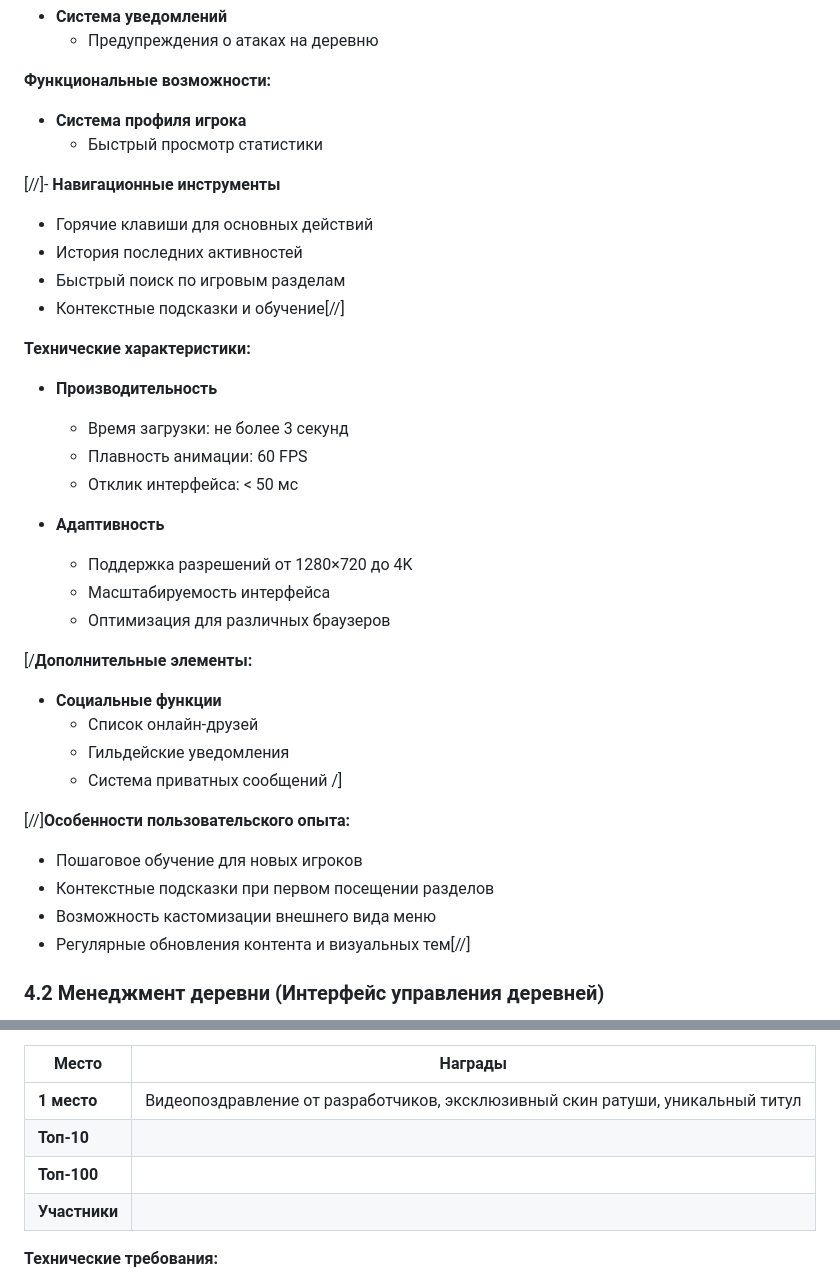
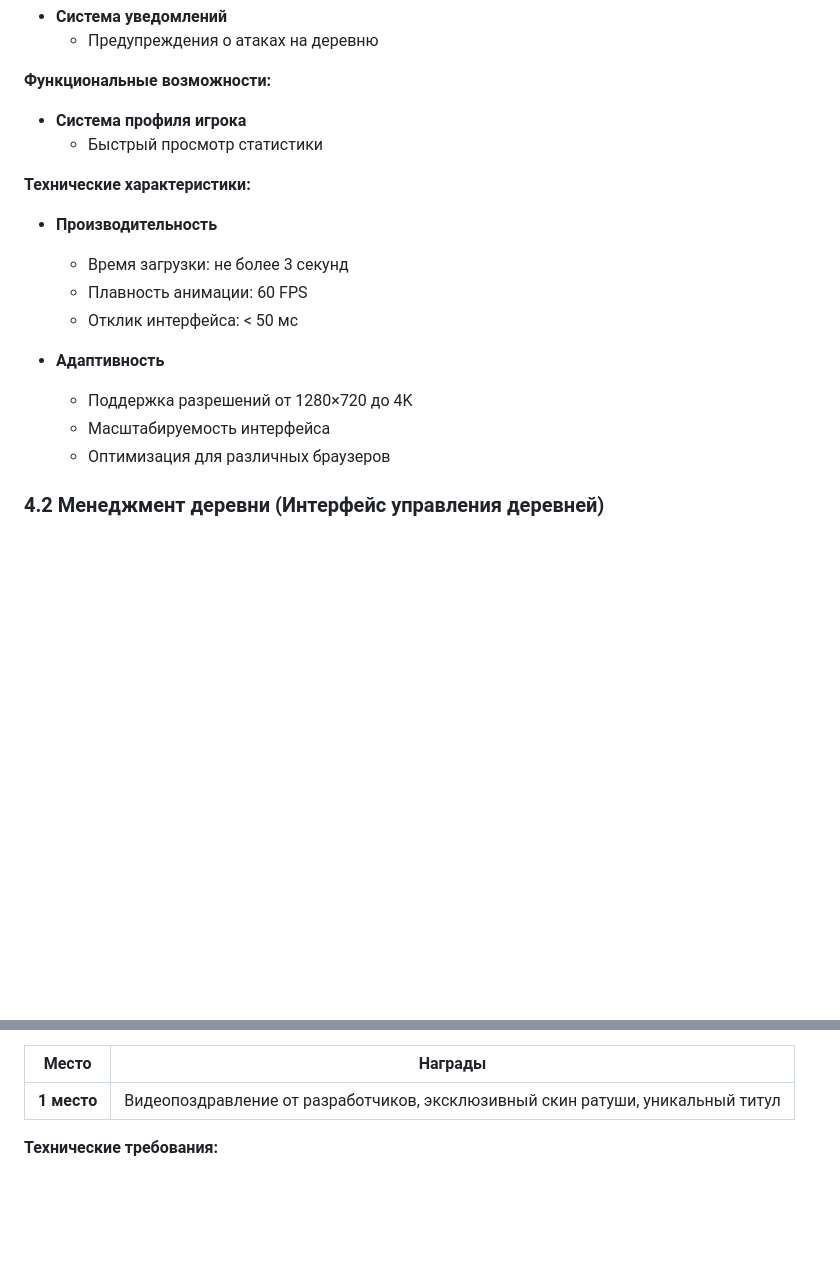
Before and after one commit to aleksandr813/strategy, a Markdown page: tz.md, 2 parts joined by grey strips. Rendered like a GitHub page; blank space fills up the shorter version.

```diff
--- a/tz.md
+++ b/tz.md
@@ -139,12 +139,6 @@
 - **Система профиля игрока**
   - Быстрый просмотр статистики
 
-[//]- **Навигационные инструменты**
-  - Горячие клавиши для основных действий
-  - История последних активностей
-  - Быстрый поиск по игровым разделам
-  - Контекстные подсказки и обучение[//]
-
 **Технические характеристики:**
 
 - **Производительность**
@@ -156,19 +150,6 @@
   - Поддержка разрешений от 1280×720 до 4K
   - Масштабируемость интерфейса
   - Оптимизация для различных браузеров
-
-[/**Дополнительные элементы:**
-
-- **Социальные функции**
-  - Список онлайн-друзей
-  - Гильдейские уведомления
-  - Система приватных сообщений /]
-
-[//]**Особенности пользовательского опыта:**
-- Пошаговое обучение для новых игроков
-- Контекстные подсказки при первом посещении разделов
-- Возможность кастомизации внешнего вида меню
-- Регулярные обновления контента и визуальных тем[//]
 
 ### 4.2 Менеджмент деревни (Интерфейс управления деревней)
 
@@ -346,9 +327,6 @@
 | Место | Награды |
 |-------|---------|
 | **1 место**     | Видеопоздравление от разработчиков, эксклюзивный скин ратуши, уникальный титул |
-| **Топ-10**      |
-| **Топ-100**     |
-| **Участники**   |
 
 **Технические требования:**
 - Обновление рейтинга в реальном времени
```
